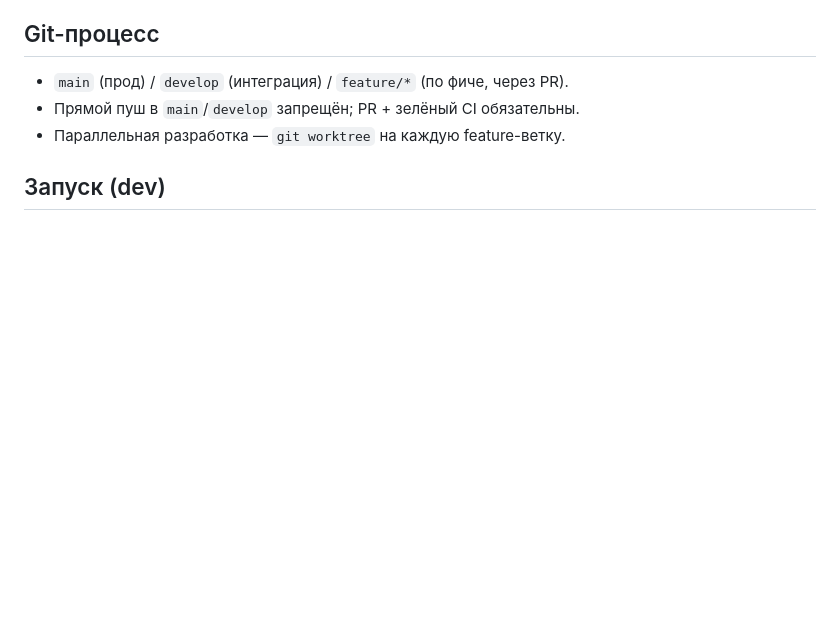
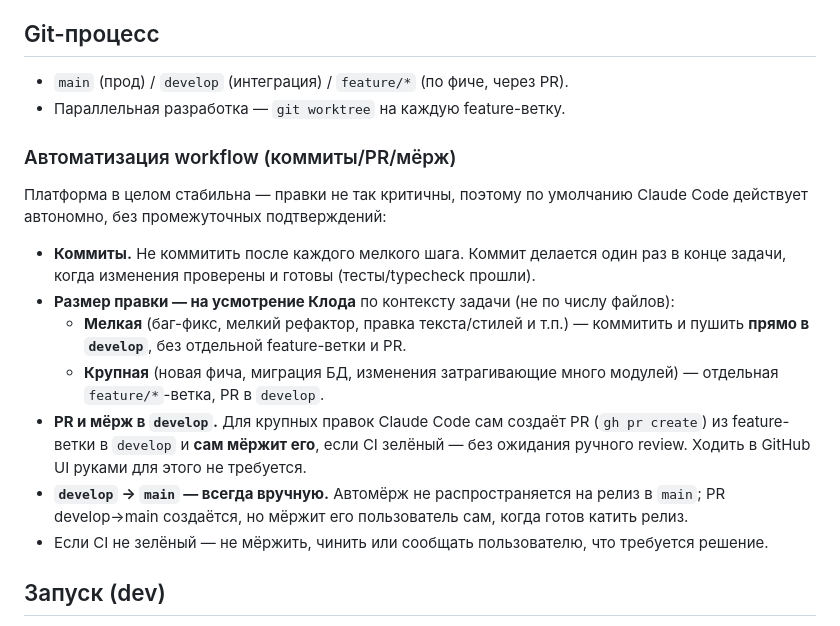
Before and after one commit to code-tamer3000/argonautica-platfrorm, a Markdown page: CLAUDE.md, the part around the change. Rendered like a GitHub page; blank space fills up the shorter version.

Commit message:
new rules

```diff
--- a/CLAUDE.md
+++ b/CLAUDE.md
@@ -61,8 +61,28 @@ S3-клиент — boto3 (работает с MinIO, упрощает буду
 
 ## Git-процесс
 - `main` (прод) / `develop` (интеграция) / `feature/*` (по фиче, через PR).
-- Прямой пуш в `main`/`develop` запрещён; PR + зелёный CI обязательны.
 - Параллельная разработка — `git worktree` на каждую feature-ветку.
+
+### Автоматизация workflow (коммиты/PR/мёрж)
+Платформа в целом стабильна — правки не так критичны, поэтому по умолчанию
+Claude Code действует автономно, без промежуточных подтверждений:
+
+- **Коммиты.** Не коммитить после каждого мелкого шага. Коммит делается один раз
+  в конце задачи, когда изменения проверены и готовы (тесты/typecheck прошли).
+- **Размер правки — на усмотрение Клода** по контексту задачи (не по числу файлов):
+  - **Мелкая** (баг-фикс, мелкий рефактор, правка текста/стилей и т.п.) — коммитить
+    и пушить **прямо в `develop`**, без отдельной feature-ветки и PR.
+  - **Крупная** (новая фича, миграция БД, изменения затрагивающие много модулей) —
+    отдельная `feature/*`-ветка, PR в `develop`.
+- **PR и мёрж в `develop`.** Для крупных правок Claude Code сам создаёт PR
+  (`gh pr create`) из feature-ветки в `develop` и **сам мёржит его**, если CI
+  зелёный — без ожидания ручного review. Ходить в GitHub UI руками для этого
+  не требуется.
+- **`develop` → `main` — всегда вручную.** Автомёрж не распространяется на релиз
+  в `main`; PR develop→main создаётся, но мёржит его пользователь сам, когда
+  готов катить релиз.
+- Если CI не зелёный — не мёржить, чинить или сообщать пользователю, что
+  требуется решение.
 
 ## Запуск (dev)
 1. `cp .env.example .env`, заполнить значения.
```
